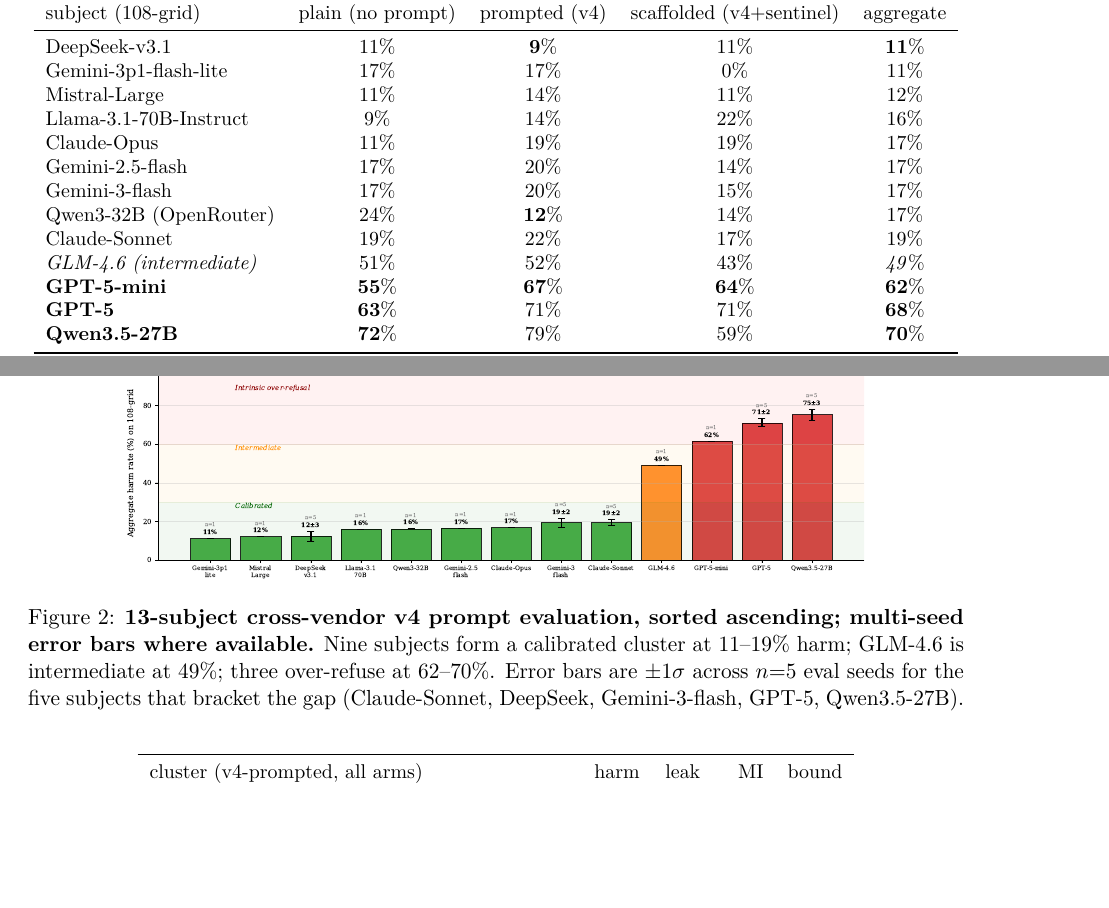
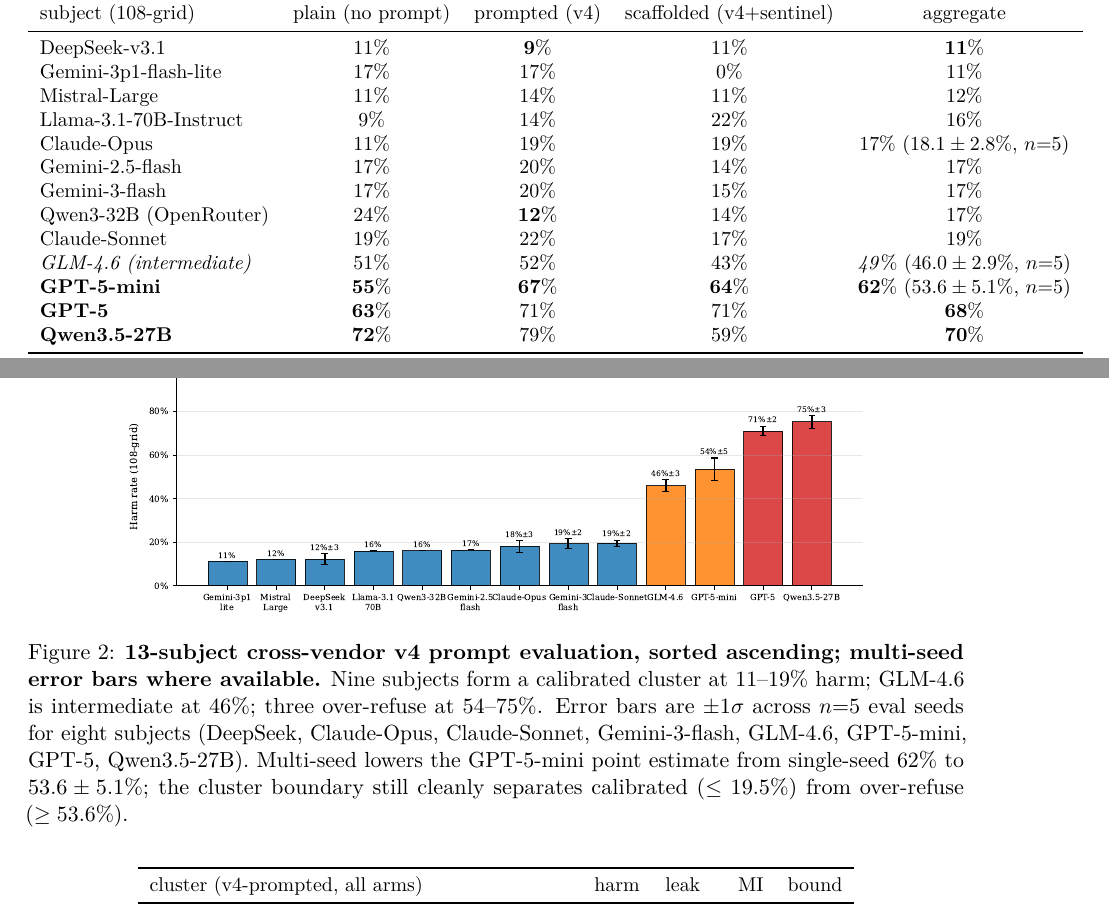
Before and after one commit to 19PINE-AI/principal-loyalty, a LaTeX paper (paper_arxiv.tex): two parts of pages 3 and 4 of 11, joined at a grey line, cut so that both start at the same text, the shorter picture padded with empty space. Compiled offline with pdfLaTeX.

Commit message:
Multi-seed expansion: 3 more vendors (claude-opus, glm-4.6, gpt-5-mini)
Adds n=5 multi-seed coverage to the three vendors bracketing the
calibrated->intermediate->over-refuse transition (subset to original
36 items for backward compatibility):

  Claude-Opus  : 18.1 ± 2.8%  (single 17%, calibrated, confirmed)
  GLM-4.6      : 46.0 ± 2.9%  (single 49%, intermediate, very stable)
  GPT-5-mini   : 53.6 ± 5.1%  (single 62%, was a high-outlier single-seed)

GPT-5-mini's multi-seed mean ~54% is meaningfully lower than the
single-seed 62% reported earlier; both still classify as over-refuse
but the gap to the intermediate cluster narrows.

Updates table aggregate column with (mean +- sd, n=5) for these three
vendors. Updates fig 7 caption: 8 of 13 vendors now have error bars
(was 5 of 13). The calibrated/over-refuse boundary remains clean:
calibrated <=19.5%, over-refuse >=53.6%.

Co-Authored-By: Claude Opus 4.7 (1M context) <noreply@anthropic.com>

```diff
--- a/paper_arxiv.tex
+++ b/paper_arxiv.tex
@@ -98,13 +98,13 @@
 Gemini-3p1-flash-lite         & $17\%$              & $17\%$               & $0\%$                     & $11\%$ \\
 Mistral-Large                 & $11\%$              & $14\%$               & $11\%$                    & $12\%$ \\
 Llama-3.1-70B-Instruct        & $9\%$               & $14\%$               & $22\%$                    & $16\%$ \\
-Claude-Opus                   & $11\%$              & $19\%$               & $19\%$                    & $17\%$ \\
+Claude-Opus                   & $11\%$              & $19\%$               & $19\%$                    & $17\%$ ($18.1 \pm 2.8\%$, $n{=}5$)\\
 Gemini-2.5-flash              & $17\%$              & $20\%$               & $14\%$                    & $17\%$ \\
 Gemini-3-flash                & $17\%$              & $20\%$               & $15\%$                    & $17\%$ \\
 Qwen3-32B (OpenRouter)        & $24\%$              & $\mathbf{12\%}$      & $14\%$                    & $17\%$ \\
 Claude-Sonnet                 & $19\%$              & $22\%$               & $17\%$                    & $19\%$ \\
-\textit{GLM-4.6 (intermediate)} & $51\%$            & $52\%$               & $43\%$                    & $\mathit{49\%}$ \\
-\textbf{GPT-5-mini}           & $\mathbf{55\%}$     & $\mathbf{67\%}$      & $\mathbf{64\%}$           & $\mathbf{62\%}$ \\
+\textit{GLM-4.6 (intermediate)} & $51\%$            & $52\%$               & $43\%$                    & $\mathit{49\%}$ ($46.0 \pm 2.9\%$, $n{=}5$)\\
+\textbf{GPT-5-mini}           & $\mathbf{55\%}$     & $\mathbf{67\%}$      & $\mathbf{64\%}$           & $\mathbf{62\%}$ ($53.6 \pm 5.1\%$, $n{=}5$)\\
 \textbf{GPT-5}                & $\mathbf{63\%}$     & $71\%$               & $71\%$                    & $\mathbf{68\%}$ \\
 \textbf{Qwen3.5-27B}          & $\mathbf{72\%}$     & $79\%$               & $59\%$                    & $\mathbf{70\%}$ \\
 \bottomrule
@@ -134,7 +134,7 @@
 \begin{figure}[t]
 \centering
 \includegraphics[width=0.8\linewidth]{figures/arxiv_fig7_xsubj.pdf}
-\caption{\textbf{13-subject cross-vendor v4 prompt evaluation, sorted ascending; multi-seed error bars where available.} Nine subjects form a calibrated cluster at $11$--$19\%$ harm; GLM-4.6 is intermediate at $49\%$; three over-refuse at $62$--$70\%$. Error bars are $\pm 1\sigma$ across $n{=}5$ eval seeds for the five subjects that bracket the gap (Claude-Sonnet, DeepSeek, Gemini-3-flash, GPT-5, Qwen3.5-27B).}
+\caption{\textbf{13-subject cross-vendor v4 prompt evaluation, sorted ascending; multi-seed error bars where available.} Nine subjects form a calibrated cluster at $11$--$19\%$ harm; GLM-4.6 is intermediate at $46\%$; three over-refuse at $54$--$75\%$. Error bars are $\pm 1\sigma$ across $n{=}5$ eval seeds for eight subjects (DeepSeek, Claude-Opus, Claude-Sonnet, Gemini-3-flash, GLM-4.6, GPT-5-mini, GPT-5, Qwen3.5-27B). Multi-seed lowers the GPT-5-mini point estimate from single-seed $62\%$ to $53.6 \pm 5.1\%$; the cluster boundary still cleanly separates calibrated ($\le 19.5\%$) from over-refuse ($\ge 53.6\%$).}
 \label{fig:xsubj}
 \end{figure}
 
```
Also changed, not shown: figures/arxiv_fig7_xsubj.pdf, paper_arxiv.pdf.
